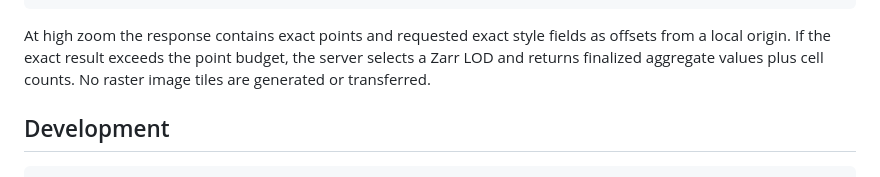
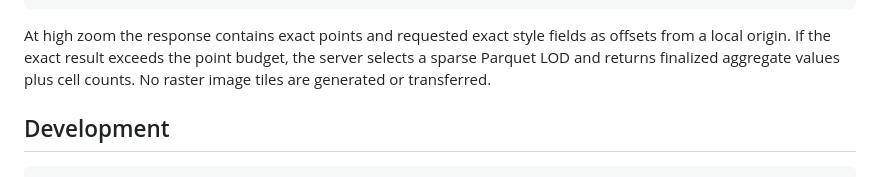
Before and after one commit to natelastname/massive-scatter, a Markdown page: README.md, the part around one of its changes. Rendered like a GitHub page.

```diff
--- a/README.md
+++ b/README.md
@@ -546,8 +564,8 @@ segmented/BigInt camera state, not merely a different storage type.
 
 At high zoom the response contains exact points and requested exact style fields
 as offsets from a local origin. If the exact result exceeds the point budget,
-the server selects a Zarr LOD and returns finalized aggregate values plus cell
-counts. No raster image tiles are generated or transferred.
+the server selects a sparse Parquet LOD and returns finalized aggregate values
+plus cell counts. No raster image tiles are generated or transferred.
 
 ## Development
 
```
Also changed, not shown: other parts of README.md (+35 -17 lines).
